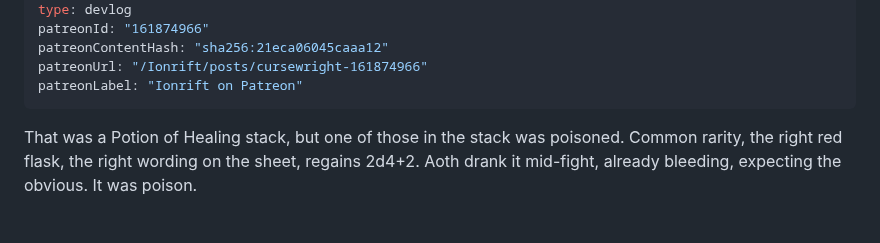
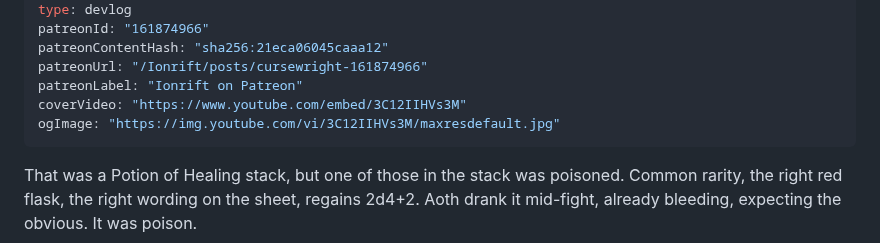
Before and after one commit to ionrift-gm/ionrift-site, a Markdown page: src/posts/2026-06-24-cursewright-leaves-early-access.md, the part around the change. Rendered like a GitHub page; blank space fills up the shorter version.

Commit message:
set YouTube video header for cursewright-leaves-early-access

```diff
--- a/src/posts/2026-06-24-cursewright-leaves-early-access.md
+++ b/src/posts/2026-06-24-cursewright-leaves-early-access.md
@@ -10,6 +10,8 @@ patreonId: "161874966"
 patreonContentHash: "sha256:21eca06045caaa12"
 patreonUrl: "/Ionrift/posts/cursewright-161874966"
 patreonLabel: "Ionrift on Patreon"
+coverVideo: "https://www.youtube.com/embed/3C12IIHVs3M"
+ogImage: "https://img.youtube.com/vi/3C12IIHVs3M/maxresdefault.jpg"
 ---
 
 That was a Potion of Healing stack, but one of those in the stack was poisoned. Common rarity, the right red flask, the right wording on the sheet, regains 2d4+2. Aoth drank it mid-fight, already bleeding, expecting the obvious. It was poison.
```
